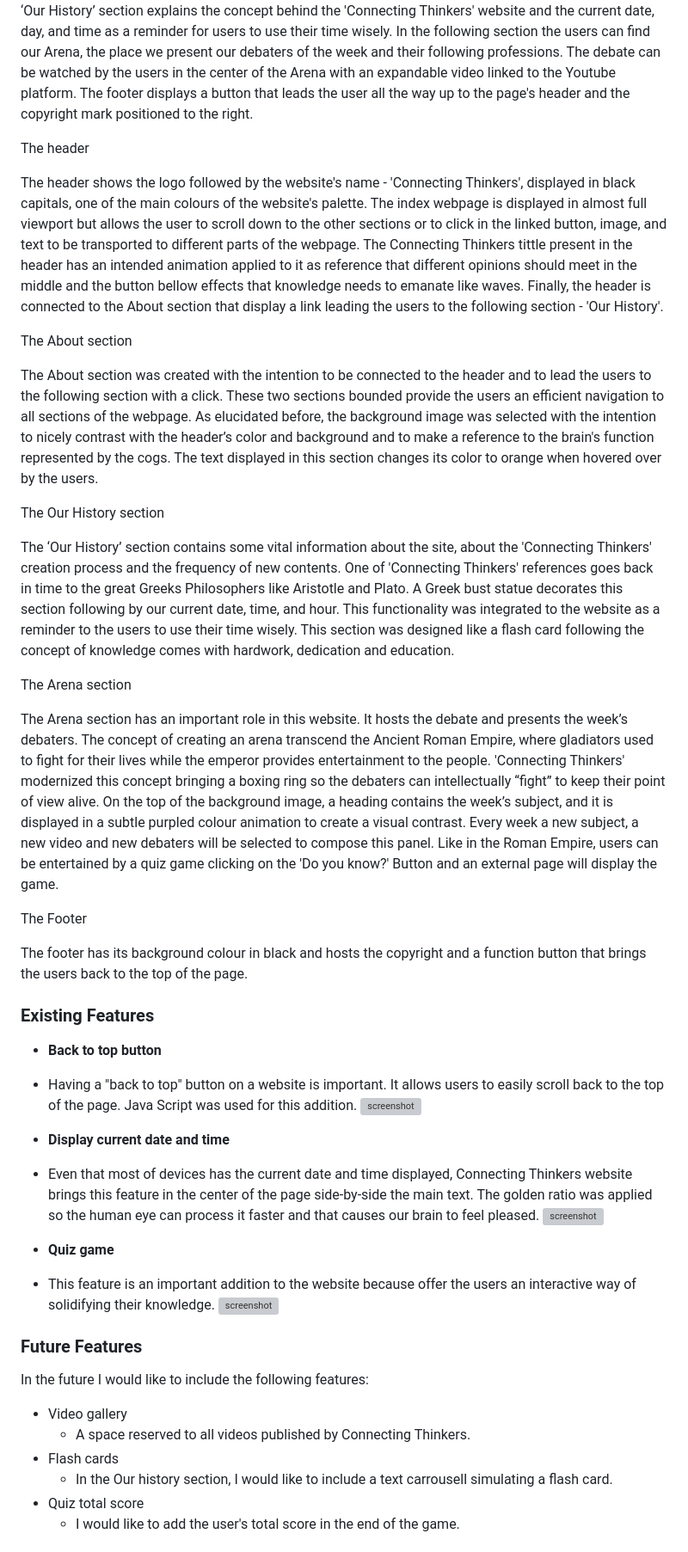
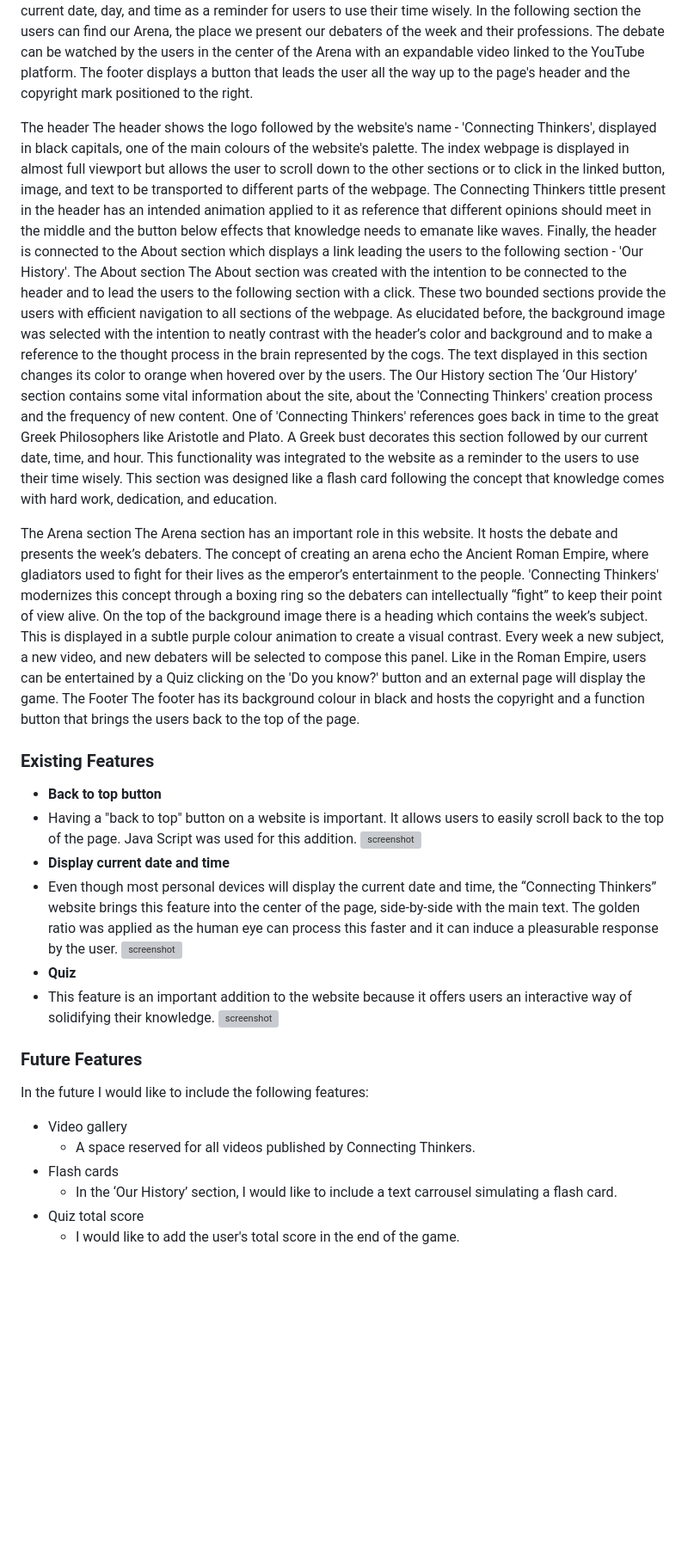
Before and after one commit to FelipeSeiberlich/connecting-thinkers, a Markdown page: README.md, the part around one of its changes. Shown at 86% size. GitHub-like rendering; blank space fills up the shorter version; grey boxes are pictures that could not be loaded.

Commit message:
docs: add README.md file

```diff
--- a/README.md
+++ b/README.md
@@ -66,55 +58,43 @@ The Index Page has a compound background image bounding a vibrant color with a d
 The ‘Our History’ section explains the concept behind the 'Connecting Thinkers' website and the current date, day, and time as a reminder for users to use their time wisely.
-In the following section the users can find our Arena, the place we present our debaters of the week and their following professions. The debate can be watched by the users in the center of the Arena with an expandable video linked to the Youtube platform.
+In the following section the users can find our Arena, the place we present our debaters of the week and their professions. The debate can be watched by the users in the center of the Arena with an expandable video linked to the YouTube platform.
 The footer displays a button that leads the user all the way up to the page's header and the copyright mark positioned to the right.
 
 The header
-
 The header shows the logo followed by the website's name - 'Connecting Thinkers', displayed in black capitals, one of the main colours of the website's palette.
 The index webpage is displayed in almost full viewport but allows the user to scroll down to the other sections or to click in the linked button, image, and text to be transported to different parts of the webpage.
-The Connecting Thinkers tittle present in the header has an intended animation applied to it as reference that different opinions should meet in the middle and the button bellow effects that knowledge needs to emanate like waves.
-Finally, the header is connected to the About section that display a link leading the users to the following section - 'Our History'.
-
+The Connecting Thinkers tittle present in the header has an intended animation applied to it as reference that different opinions should meet in the middle and the button below effects that knowledge needs to emanate like waves.
+Finally, the header is connected to the About section which displays a link leading the users to the following section - 'Our History'.
 The About section
-
-The About section was created with the intention to be connected to the header and to lead the users to the following section with a click. These two sections bounded provide the users an efficient navigation to all sections of the webpage. As elucidated before, the background image was selected with the intention to nicely contrast with the header’s color and background and to make a reference to the brain's function represented by the cogs. The text displayed in this section changes its color to orange when hovered over by the users.
-
+The About section was created with the intention to be connected to the header and to lead the users to the following section with a click. These two bounded sections provide the users with efficient navigation to all sections of the webpage. As elucidated before, the background image was selected with the intention to neatly contrast with the header’s color and background and to make a reference to the thought process in the brain represented by the cogs. The text displayed in this section changes its color to orange when hovered over by the users.
 The Our History section
-
-The ‘Our History’ section contains some vital information about the site, about the 'Connecting Thinkers' creation process and the frequency of new contents. One of 'Connecting Thinkers' references goes back in time to the great Greeks Philosophers like Aristotle and Plato. A Greek bust statue decorates this section following by our current date, time, and hour. This functionality was integrated to the website as a reminder to the users to use their time wisely.
-This section was designed like a flash card following the concept of knowledge comes with hardwork, dedication and education.
+The ‘Our History’ section contains some vital information about the site, about the 'Connecting Thinkers' creation process and the frequency of new content. One of 'Connecting Thinkers' references goes back in time to the great Greek Philosophers like Aristotle and Plato. A Greek bust decorates this section followed by our current date, time, and hour. This functionality was integrated to the website as a reminder to the users to use their time wisely.
+This section was designed like a flash card following the concept that knowledge comes with hard work, dedication, and education.
 
 The Arena section
-
-The Arena section has an important role in this website. It hosts the debate and presents the week’s debaters. The concept of creating an arena transcend the Ancient Roman Empire, where gladiators used to fight for their lives while the emperor provides entertainment to the people.
-'Connecting Thinkers' modernized this concept bringing a boxing ring so the debaters can intellectually “fight” to keep their point of view alive.
-On the top of the background image, a heading contains the week’s subject, and it is displayed in a subtle purpled colour animation to create a visual contrast. Every week a new subject, a new video and new debaters will be selected to compose this panel.
-Like in the Roman Empire, users can be entertained by a quiz game clicking on the 'Do you know?' Button and an external page will display the game.
-
+The Arena section has an important role in this website. It hosts the debate and presents the week’s debaters. The concept of creating an arena echo the Ancient Roman Empire, where gladiators used to fight for their lives as the emperor’s entertainment to the people.
+'Connecting Thinkers' modernizes this concept through a boxing ring so the debaters can intellectually “fight” to keep their point of view alive.
+On the top of the background image there is a heading which contains the week’s subject.  This is displayed in a subtle purple colour animation to create a visual contrast. Every week a new subject, a new video, and new debaters will be selected to compose this panel.
+Like in the Roman Empire, users can be entertained by a Quiz clicking on the 'Do you know?' button and an external page will display the game.
 The Footer
-
 The footer has its background colour in black and hosts the copyright and a function button that brings the users back to the top of the page.
 
 ### Existing Features
-
 - **Back to top button**
 - Having a "back to top" button on a website is important. It allows users to easily scroll back to the top of the page. Java Script was used for this addition.
 ![screenshot](documentation/feature01.png)
-
 - **Display current date and time**
-- Even that most of devices has the current date and time displayed, Connecting Thinkers website brings this feature in the center of the page side-by-side the main text. The golden ratio was applied so the human eye can process it faster and that causes our brain to feel pleased.
+- Even though most personal devices will display the current date and time, the “Connecting Thinkers” website brings this feature into the center of the page, side-by-side with the main text. The golden ratio was applied as the human eye can process this faster and it can induce a pleasurable response by the user.
 ![screenshot](documentation/feature02.png)
-
-- **Quiz game**
-- This feature is an important addition to the website because offer the users an interactive way of solidifying their knowledge.
+- **Quiz**
+- This feature is an important addition to the website because it offers users an interactive way of solidifying their knowledge.
 ![screenshot](documentation/feature03.png)
 
 ### Future Features
-
 In the future I would like to include the following features:
 - Video gallery
-    - A space reserved to all videos published by Connecting Thinkers.
+    - A space reserved for all videos published by Connecting Thinkers.
 - Flash cards
-    - In the Our history section, I would like to include a text carrousell simulating a flash card.
+    - In the ‘Our History’ section, I would like to include a text carrousel simulating a flash card.
 - Quiz total score
     - I would like to add the user's total score in the end of the game.
 
```
Also changed, not shown: other parts of README.md (+40 -52 lines).
